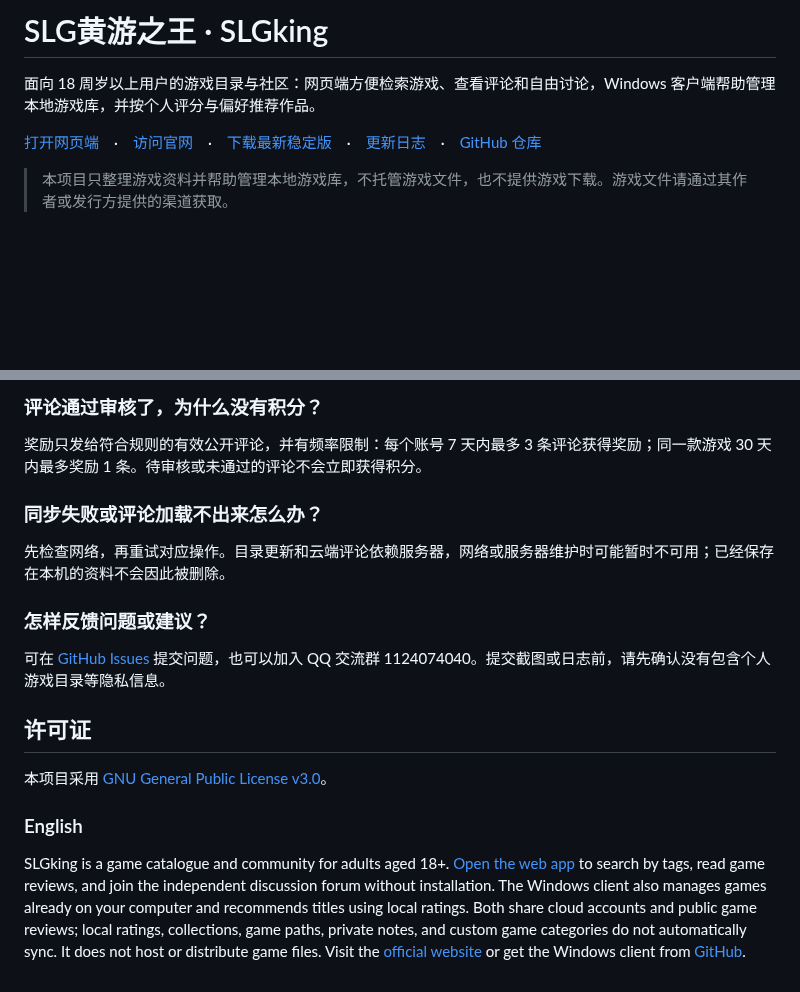
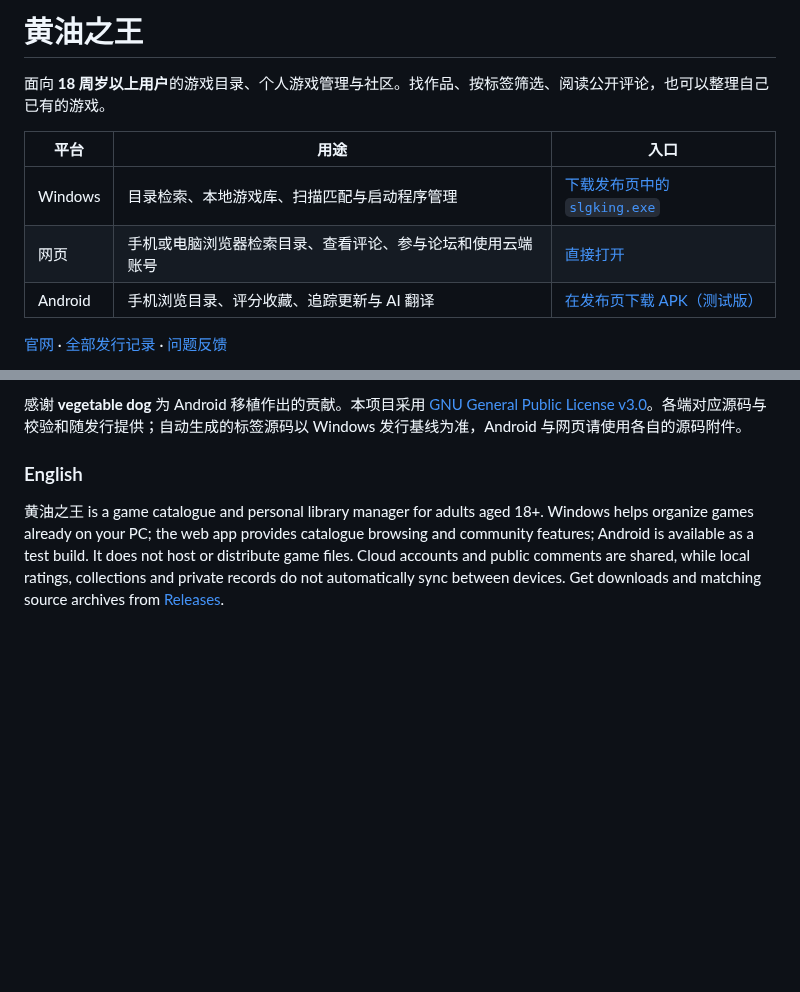
Before and after one commit to JXZ666/slgking, a Markdown page: README.md, 2 parts joined by grey strips. Rendered like a GitHub page; blank space fills up the shorter version.

```diff
--- a/README.md
+++ b/README.md
@@ -1,8 +1,12 @@
-# SLG黄游之王 · SLGking
+# 黄油之王
 
-面向 18 周岁以上用户的游戏目录与社区：网页端方便检索游戏、查看评论和自由讨论，Windows 客户端帮助管理本地游戏库，并按个人评分与偏好推荐作品。
+面向 **18 周岁以上用户**的游戏目录、个人游戏管理与社区。找作品、按标签筛选、阅读公开评论，也可以整理自己已有的游戏。
 
-[打开网页端](https://slg-king.com/m/#/)　·　[访问官网](https://slg-king.com/)　·　[下载最新稳定版](https://github.com/JXZ666/slgking/releases/latest)　·　[更新日志](CHANGELOG.md)　·　[GitHub 仓库](https://github.com/JXZ666/slgking)
+| 平台 | 用途 | 入口 |
+| --- | --- | --- |
+| Windows | 目录检索、本地游戏库、扫描匹配与启动程序管理 | [下载发布页中的 `slgking.exe`](https://github.com/JXZ666/slgking/releases/latest) |
+| 网页 | 手机或电脑浏览器检索目录、查看评论、参与论坛和使用云端账号 | [直接打开](https://slg-king.com/m/#/) |
+| Android | 手机浏览目录、评分收藏、追踪更新与 AI 翻译 | [在发布页下载 APK（测试版）](https://github.com/JXZ666/slgking/releases/latest) |
 
-> 本项目只整理游戏资料并帮助管理本地游戏库，不托管游戏文件，也不提供游戏下载。游戏文件请通过其作者或发行方提供的渠道获取。
+[官网](https://slg-king.com/) · [全部发行记录](https://github.com/JXZ666/slgking/releases) · [问题反馈](https://github.com/JXZ666/slgking/issues)
 
@@ -63,19 +51,5 @@
-### 评论通过审核了，为什么没有积分？
-
-奖励只发给符合规则的有效公开评论，并有频率限制：每个账号 7 天内最多 3 条评论获得奖励；同一款游戏 30 天内最多奖励 1 条。待审核或未通过的评论不会立即获得积分。
-
-### 同步失败或评论加载不出来怎么办？
-
-先检查网络，再重试对应操作。目录更新和云端评论依赖服务器，网络或服务器维护时可能暂时不可用；已经保存在本机的资料不会因此被删除。
-
-### 怎样反馈问题或建议？
-
-可在 [GitHub Issues](https://github.com/JXZ666/slgking/issues) 提交问题，也可以加入 QQ 交流群 1124074040。提交截图或日志前，请先确认没有包含个人游戏目录等隐私信息。
-
-## 许可证
-
-本项目采用 [GNU General Public License v3.0](LICENSE)。
+感谢 **vegetable dog** 为 Android 移植作出的贡献。本项目采用 [GNU General Public License v3.0](LICENSE)。各端对应源码与校验和随发行提供；自动生成的标签源码以 Windows 发行基线为准，Android 与网页请使用各自的源码附件。
 
 ### English
 
-SLGking is a game catalogue and community for adults aged 18+. [Open the web app](https://slg-king.com/m/#/) to search by tags, read game reviews, and join the independent discussion forum without installation. The Windows client also manages games already on your computer and recommends titles using local ratings. Both share cloud accounts and public game reviews; local ratings, collections, game paths, private notes, and custom game categories do not automatically sync. It does not host or distribute game files. Visit the [official website](https://slg-king.com/) or get the Windows client from [GitHub](https://github.com/JXZ666/slgking/releases/latest).
+黄油之王 is a game catalogue and personal library manager for adults aged 18+. Windows helps organize games already on your PC; the web app provides catalogue browsing and community features; Android is available as a test build. It does not host or distribute game files. Cloud accounts and public comments are shared, while local ratings, collections and private records do not automatically sync between devices. Get downloads and matching source archives from [Releases](https://github.com/JXZ666/slgking/releases/latest).
```
Also changed, not shown: other parts of README.md (+21 -37 lines), docs/media/v027-android-ai.png (added).
